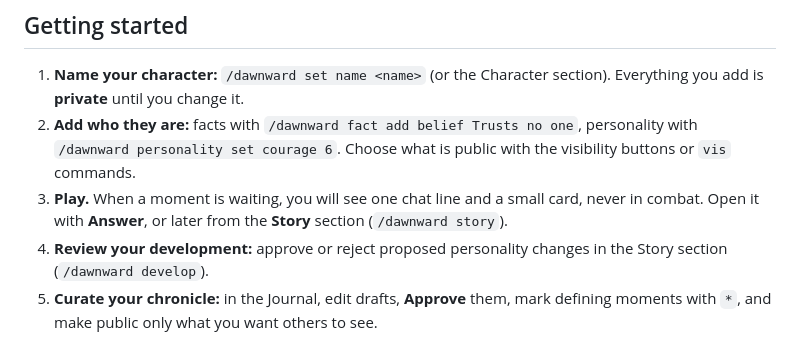
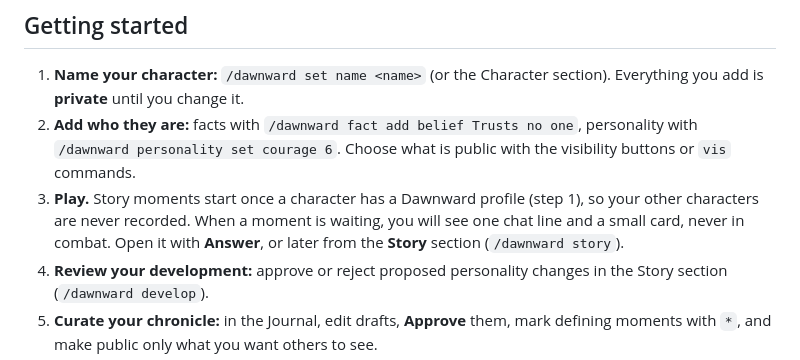
Before and after one commit to roryherriman/Dawnward-Chronicles, a Markdown page: README.md, the part around the change. GitHub-like rendering.

```diff
--- a/README.md
+++ b/README.md
@@ -106,7 +106,7 @@ Dawnward is not yet published on an addon site. To try a development build:
 
 1. **Name your character:** `/dawnward set name <name>` (or the Character section). Everything you add is **private** until you change it.
 2. **Add who they are:** facts with `/dawnward fact add belief Trusts no one`, personality with `/dawnward personality set courage 6`. Choose what is public with the visibility buttons or `vis` commands.
-3. **Play.** When a moment is waiting, you will see one chat line and a small card, never in combat. Open it with **Answer**, or later from the **Story** section (`/dawnward story`).
+3. **Play.** Story moments start once a character has a Dawnward profile (step 1), so your other characters are never recorded. When a moment is waiting, you will see one chat line and a small card, never in combat. Open it with **Answer**, or later from the **Story** section (`/dawnward story`).
 4. **Review your development:** approve or reject proposed personality changes in the Story section (`/dawnward develop`).
 5. **Curate your chronicle:** in the Journal, edit drafts, **Approve** them, mark defining moments with `*`, and make public only what you want others to see.
 6. **Try it safely first:** `/dawnward sim on`, then `/dawnward sim quest 1 A Practice Quest`, uses separate test data.
```
Also changed, not shown: docs/PRIVACY.md (+17 -0 lines).
